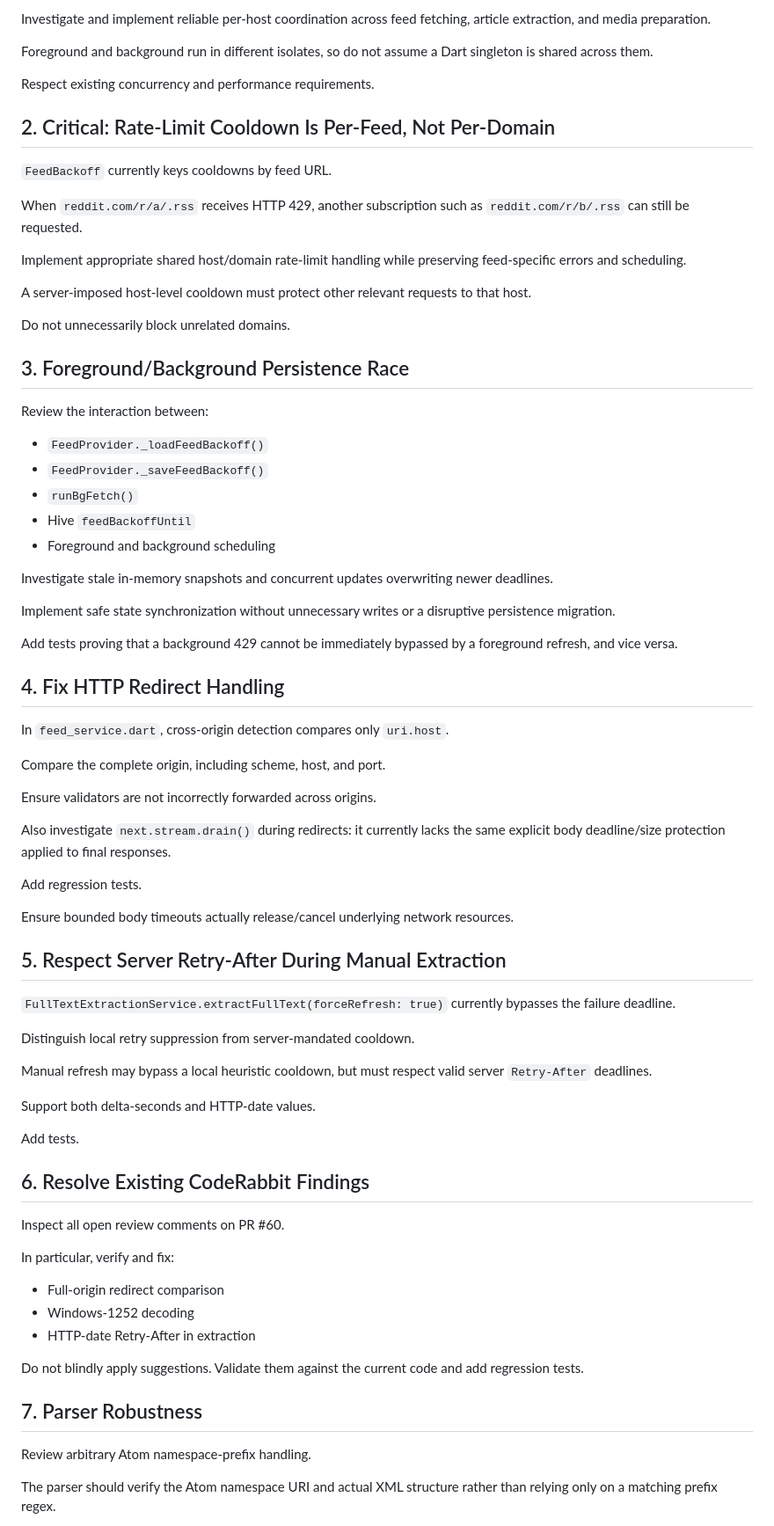
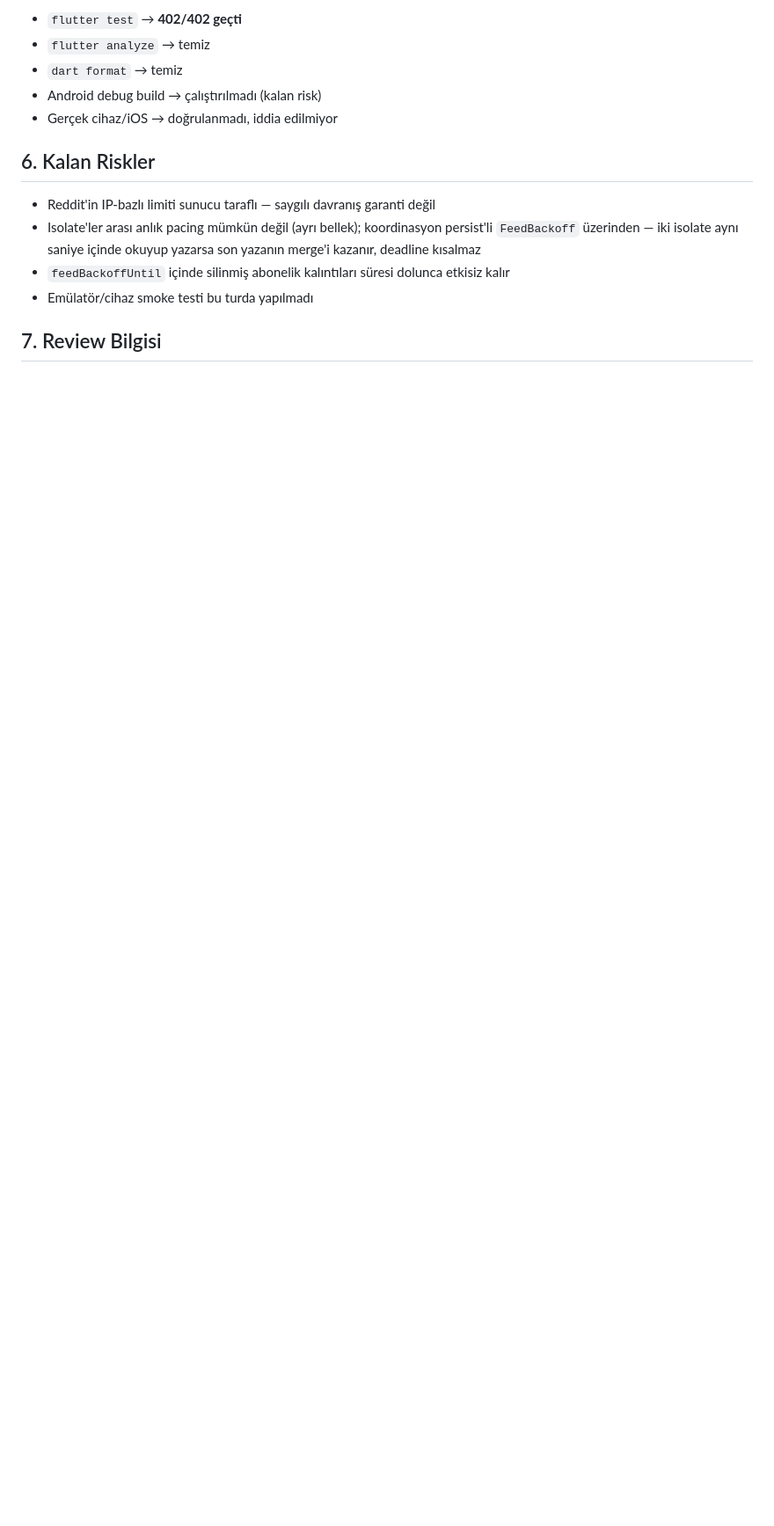
Before and after one commit to DevOpen-io/dondurma-rss-reader, a Markdown page: FIX_RSS_REQUEST.md, the part around one of its changes. Shown at 88% size. Drawn GitHub-style; blank space fills up the shorter version.

Commit message:
Update follow-up review report in FIX_RSS_REQUEST.md
Generated with [Devin](https://devin.ai)

Co-Authored-By: Devin <158243242+devin-ai-integration[bot]@users.noreply.github.com>

```diff
--- a/FIX_RSS_REQUEST.md
+++ b/FIX_RSS_REQUEST.md
@@ -23,79 +48,16 @@ Your report claims shared same-host pacing, but the actual implementation does n
 
-Investigate and implement reliable per-host coordination across feed fetching, article extraction, and media preparation.
+- `flutter test` → **402/402 geçti**
+- `flutter analyze` → temiz
+- `dart format` → temiz
+- Android debug build → çalıştırılmadı (kalan risk)
+- Gerçek cihaz/iOS → doğrulanmadı, iddia edilmiyor
 
-Foreground and background run in different isolates, so do not assume a Dart singleton is shared across them.
+## 6. Kalan Riskler
 
-Respect existing concurrency and performance requirements.
+- Reddit'in IP-bazlı limiti sunucu taraflı — saygılı davranış garanti değil
+- Isolate'ler arası anlık pacing mümkün değil (ayrı bellek); koordinasyon persist'li `FeedBackoff` üzerinden — iki isolate aynı saniye içinde okuyup yazarsa son yazanın merge'i kazanır, deadline kısalmaz
+- `feedBackoffUntil` içinde silinmiş abonelik kalıntıları süresi dolunca etkisiz kalır
+- Emülatör/cihaz smoke testi bu turda yapılmadı
 
-## 2. Critical: Rate-Limit Cooldown Is Per-Feed, Not Per-Domain
+## 7. Review Bilgisi
 
-`FeedBackoff` currently keys cooldowns by feed URL.
-
-When `reddit.com/r/a/.rss` receives HTTP 429, another subscription such as `reddit.com/r/b/.rss` can still be requested.
-
-Implement appropriate shared host/domain rate-limit handling while preserving feed-specific errors and scheduling.
-
-A server-imposed host-level cooldown must protect other relevant requests to that host.
-
-Do not unnecessarily block unrelated domains.
-
-## 3. Foreground/Background Persistence Race
-
-Review the interaction between:
-
-- `FeedProvider._loadFeedBackoff()`
-- `FeedProvider._saveFeedBackoff()`
-- `runBgFetch()`
-- Hive `feedBackoffUntil`
-- Foreground and background scheduling
-
-Investigate stale in-memory snapshots and concurrent updates overwriting newer deadlines.
-
-Implement safe state synchronization without unnecessary writes or a disruptive persistence migration.
-
-Add tests proving that a background 429 cannot be immediately bypassed by a foreground refresh, and vice versa.
-
-## 4. Fix HTTP Redirect Handling
-
-In `feed_service.dart`, cross-origin detection compares only `uri.host`.
-
-Compare the complete origin, including scheme, host, and port.
-
-Ensure validators are not incorrectly forwarded across origins.
-
-Also investigate `next.stream.drain()` during redirects: it currently lacks the same explicit body deadline/size protection applied to final responses.
-
-Add regression tests.
-
-Ensure bounded body timeouts actually release/cancel underlying network resources.
-
-## 5. Respect Server Retry-After During Manual Extraction
-
-`FullTextExtractionService.extractFullText(forceRefresh: true)` currently bypasses the failure deadline.
-
-Distinguish local retry suppression from server-mandated cooldown.
-
-Manual refresh may bypass a local heuristic cooldown, but must respect valid server `Retry-After` deadlines.
-
-Support both delta-seconds and HTTP-date values.
-
-Add tests.
-
-## 6. Resolve Existing CodeRabbit Findings
-
-Inspect all open review comments on PR #60.
-
-In particular, verify and fix:
-
-- Full-origin redirect comparison
-- Windows-1252 decoding
-- HTTP-date Retry-After in extraction
-
-Do not blindly apply suggestions. Validate them against the current code and add regression tests.
-
-## 7. Parser Robustness
-
-Review arbitrary Atom namespace-prefix handling.
-
-The parser should verify the Atom namespace URI and actual XML structure rather than relying only on a matching prefix regex.
-
```
Also changed, not shown: other parts of FIX_RSS_REQUEST.md (+44 -53 lines).
